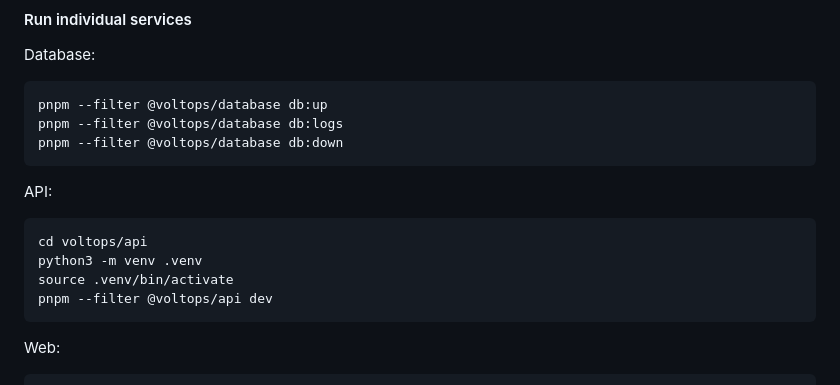
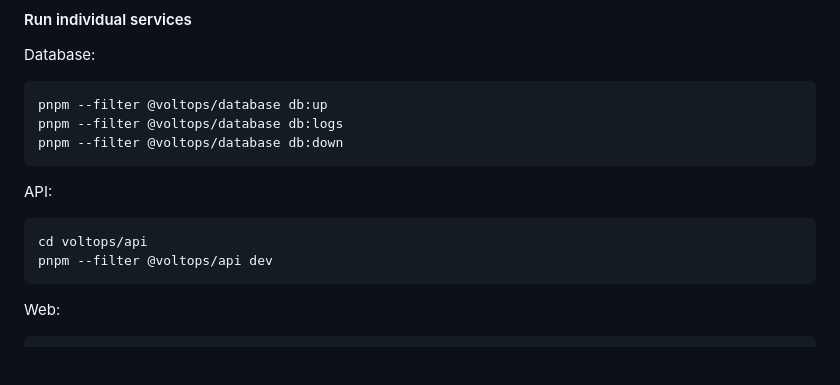
Before and after one commit to DevBD1/cms-voltops, a Markdown page: README.md, the part around the change. GitHub-like rendering; blank space fills up the shorter version.

Commit message:
Update API section in README.md
Remove Python virtual environment setup from API section

````diff
--- a/README.md
+++ b/README.md
@@ -64,8 +64,6 @@ pnpm --filter @voltops/database db:down
 API:
 ```bash
 cd voltops/api
-python3 -m venv .venv
-source .venv/bin/activate
 pnpm --filter @voltops/api dev
 ```
 
````
